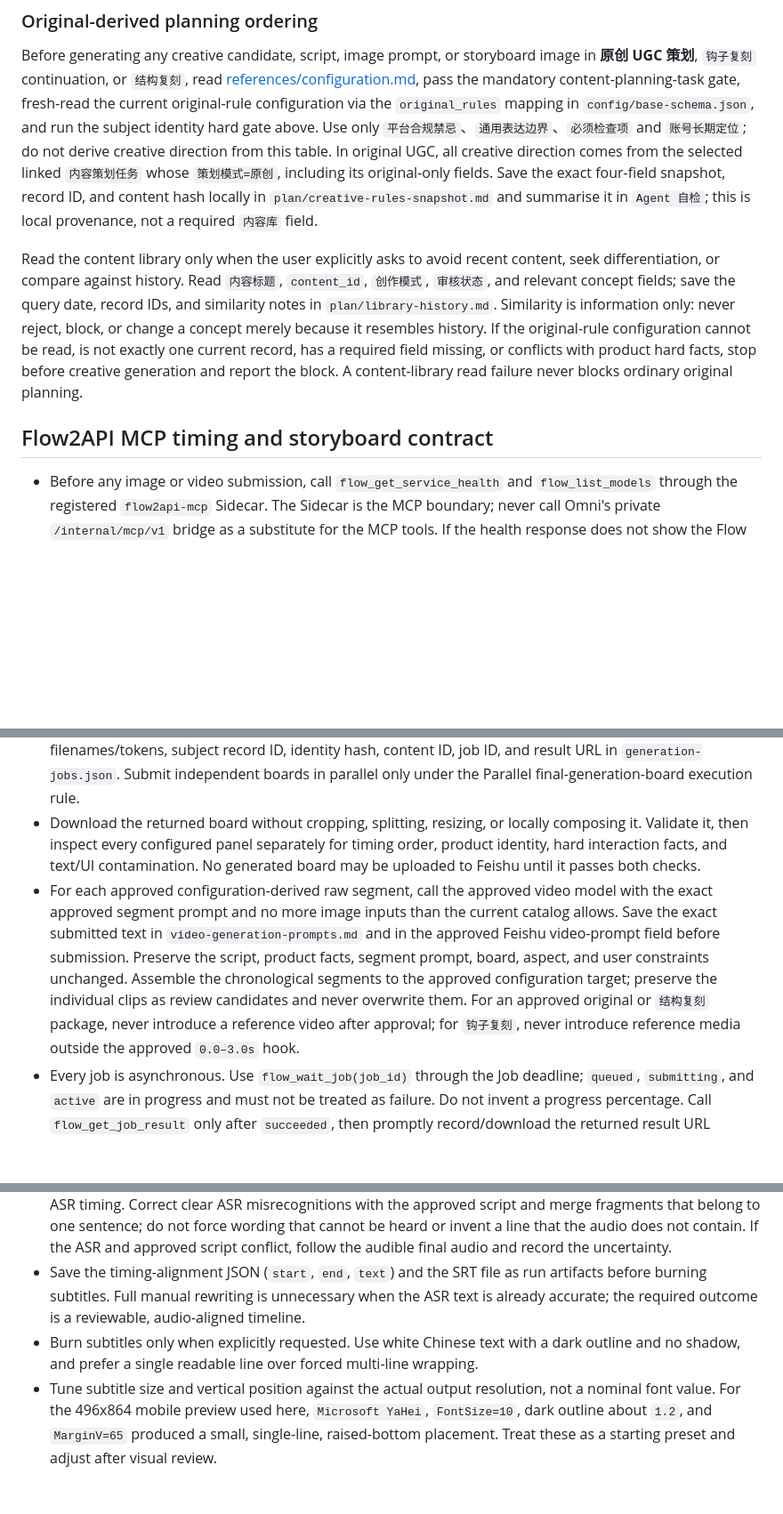
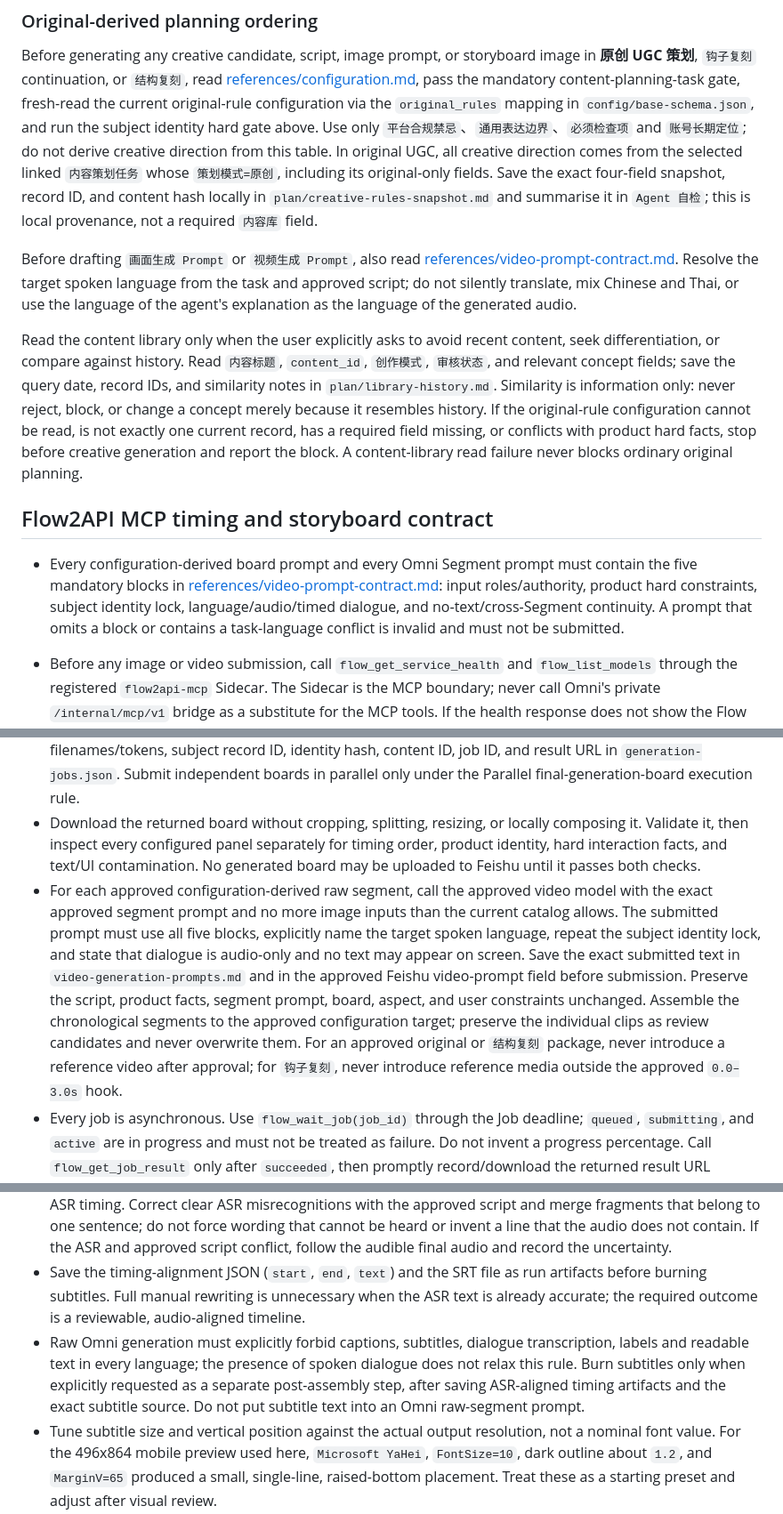
Before and after one commit to wenlei-xu/commerce-content-director, a Markdown page: SKILL.md, 3 parts joined by grey strips. Shown at 89% size. GitHub-like rendering; blank space fills up the shorter version.

Commit message:
strengthen final video prompt contract

```diff
--- a/SKILL.md
+++ b/SKILL.md
@@ -164,9 +167,13 @@ After generation, review subject continuity independently of geometry: face, coa
 
 Before generating any creative candidate, script, image prompt, or storyboard image in **原创 UGC 策划**, `钩子复刻` continuation, or `结构复刻`, read [references/configuration.md](references/configuration.md), pass the mandatory content-planning-task gate, fresh-read the current original-rule configuration via the `original_rules` mapping in `config/base-schema.json`, and run the subject identity hard gate above. Use only `平台合规禁忌`、`通用表达边界`、`必须检查项` and `账号长期定位`; do not derive creative direction from this table. In original UGC, all creative direction comes from the selected linked `内容策划任务` whose `策划模式=原创`, including its original-only fields. Save the exact four-field snapshot, record ID, and content hash locally in `plan/creative-rules-snapshot.md` and summarise it in `Agent 自检`; this is local provenance, not a required `内容库` field.
 
+Before drafting `画面生成 Prompt` or `视频生成 Prompt`, also read [references/video-prompt-contract.md](references/video-prompt-contract.md). Resolve the target spoken language from the task and approved script; do not silently translate, mix Chinese and Thai, or use the language of the agent's explanation as the language of the generated audio.
+
 Read the content library only when the user explicitly asks to avoid recent content, seek differentiation, or compare against history. Read `内容标题`, `content_id`, `创作模式`, `审核状态`, and relevant concept fields; save the query date, record IDs, and similarity notes in `plan/library-history.md`. Similarity is information only: never reject, block, or change a concept merely because it resembles history. If the original-rule configuration cannot be read, is not exactly one current record, has a required field missing, or conflicts with product hard facts, stop before creative generation and report the block. A content-library read failure never blocks ordinary original planning.
 
 ## Flow2API MCP timing and storyboard contract
+
+- Every configuration-derived board prompt and every Omni Segment prompt must contain the five mandatory blocks in [references/video-prompt-contract.md](references/video-prompt-contract.md): input roles/authority, product hard constraints, subject identity lock, language/audio/timed dialogue, and no-text/cross-Segment continuity. A prompt that omits a block or contains a task-language conflict is invalid and must not be submitted.
 
 - Before any image or video submission, call `flow_get_service_health` and
   `flow_list_models` through the registered `flow2api-mcp` Sidecar. The Sidecar
@@ -276,7 +283,7 @@ Apply this subsection only to `全量复刻`, or to the `0.0–3.0s` hook window
 - Before submitting anything, call `flow_get_service_health` and `flow_list_models`. Require available keys `gemini-3.0-pro-image-portrait` for storyboard panels and `omni_portrait` for final video. If either is unavailable, stop and report the concrete availability block; do not fall back to another model.
 - Use the approved image model once for each configuration-profile storyboard board. Respect the current model catalog's input limit; always include the approved default product anchor and, when a recurring subject is present, the exact selected subject anchor plus every board-specific routed product detail or scene asset required by the Product asset-routing hard gate. Reuse the prepared cache payload only after the Cached asset preparation and visual-fact gate has passed. Save the exact submitted text in `image-generation-prompts.md`, and keep its board mapping, per-panel timing, product asset plan, input filenames/tokens, subject record ID, identity hash, content ID, job ID, and result URL in `generation-jobs.json`. Submit independent boards in parallel only under the Parallel final-generation-board execution rule.
 - Download the returned board without cropping, splitting, resizing, or locally composing it. Validate it, then inspect every configured panel separately for timing order, product identity, hard interaction facts, and text/UI contamination. No generated board may be uploaded to Feishu until it passes both checks.
-- For each approved configuration-derived raw segment, call the approved video model with the exact approved segment prompt and no more image inputs than the current catalog allows. Save the exact submitted text in `video-generation-prompts.md` and in the approved Feishu video-prompt field before submission. Preserve the script, product facts, segment prompt, board, aspect, and user constraints unchanged. Assemble the chronological segments to the approved configuration target; preserve the individual clips as review candidates and never overwrite them. For an approved original or `结构复刻` package, never introduce a reference video after approval; for `钩子复刻`, never introduce reference media outside the approved `0.0–3.0s` hook.
+- For each approved configuration-derived raw segment, call the approved video model with the exact approved segment prompt and no more image inputs than the current catalog allows. The submitted prompt must use all five blocks, explicitly name the target spoken language, repeat the subject identity lock, and state that dialogue is audio-only and no text may appear on screen. Save the exact submitted text in `video-generation-prompts.md` and in the approved Feishu video-prompt field before submission. Preserve the script, product facts, segment prompt, board, aspect, and user constraints unchanged. Assemble the chronological segments to the approved configuration target; preserve the individual clips as review candidates and never overwrite them. For an approved original or `结构复刻` package, never introduce a reference video after approval; for `钩子复刻`, never introduce reference media outside the approved `0.0–3.0s` hook.
 - Every job is asynchronous. Use `flow_wait_job(job_id)` through the Job deadline; `queued`, `submitting`, and `active` are in progress and must not be treated as failure. Do not invent a progress percentage. Call `flow_get_job_result` only after `succeeded`, then promptly record/download the returned result URL according to the run's delivery convention. On terminal `failed`, `cancelled`, or `timed_out`, retain the error and stop; do not silently retry, switch models, or regenerate another segment.
 - Use an idempotency key of 16–128 characters that is unique to the exact content ID, artifact name, and request digest. Reuse the **same** key only to recover from an uncertain/retried submission of unchanged payload; a deliberate regeneration uses a new artifact/attempt key. Record the key hint and job ID, but never store credentials.
 - Do not publish, share, delete, overwrite, assemble, or spend credits beyond the explicitly requested generation. Keep returned clips as review candidates until the user directs a later assembly or distribution step.
@@ -310,7 +317,7 @@ Apply this subsection only to `全量复刻`, or to the `0.0–3.0s` hook window
 - When the final TTS has been trimmed, do **not** reuse the reference-video timeline for subtitles. Run local ASR again on the final trimmed voice-over; use the ASR output primarily to obtain the real speech boundaries and build the subtitle timing.
 - Use the approved script as a lightweight text-validation and correction layer, not as a replacement for the ASR timing. Correct clear ASR misrecognitions with the approved script and merge fragments that belong to one sentence; do not force wording that cannot be heard or invent a line that the audio does not contain. If the ASR and approved script conflict, follow the audible final audio and record the uncertainty.
 - Save the timing-alignment JSON (`start`, `end`, `text`) and the SRT file as run artifacts before burning subtitles. Full manual rewriting is unnecessary when the ASR text is already accurate; the required outcome is a reviewable, audio-aligned timeline.
-- Burn subtitles only when explicitly requested. Use white Chinese text with a dark outline and no shadow, and prefer a single readable line over forced multi-line wrapping.
+- Raw Omni generation must explicitly forbid captions, subtitles, dialogue transcription, labels and readable text in every language; the presence of spoken dialogue does not relax this rule. Burn subtitles only when explicitly requested as a separate post-assembly step, after saving ASR-aligned timing artifacts and the exact subtitle source. Do not put subtitle text into an Omni raw-segment prompt.
 - Tune subtitle size and vertical position against the actual output resolution, not a nominal font value. For the 496x864 mobile preview used here, `Microsoft YaHei`, `FontSize=10`, dark outline about `1.2`, and `MarginV=65` produced a small, single-line, raised-bottom placement. Treat these as a starting preset and adjust after visual review.
 
 ## Hook and structure replication workflows
```
Also changed, not shown: other parts of SKILL.md (+3 -0 lines), references/video-prompt-contract.md (added, +50 -0 lines).
